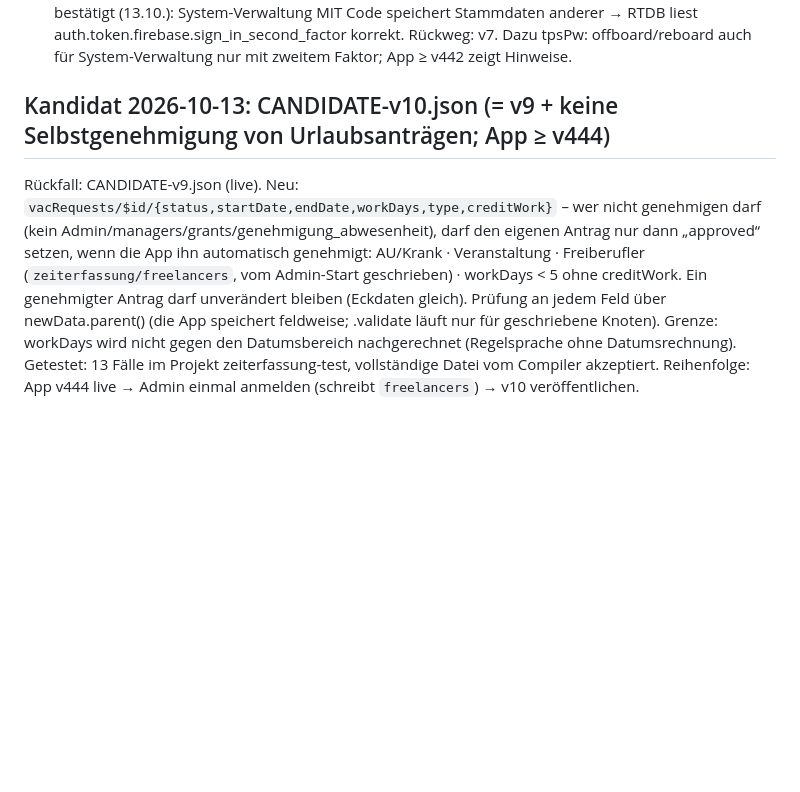
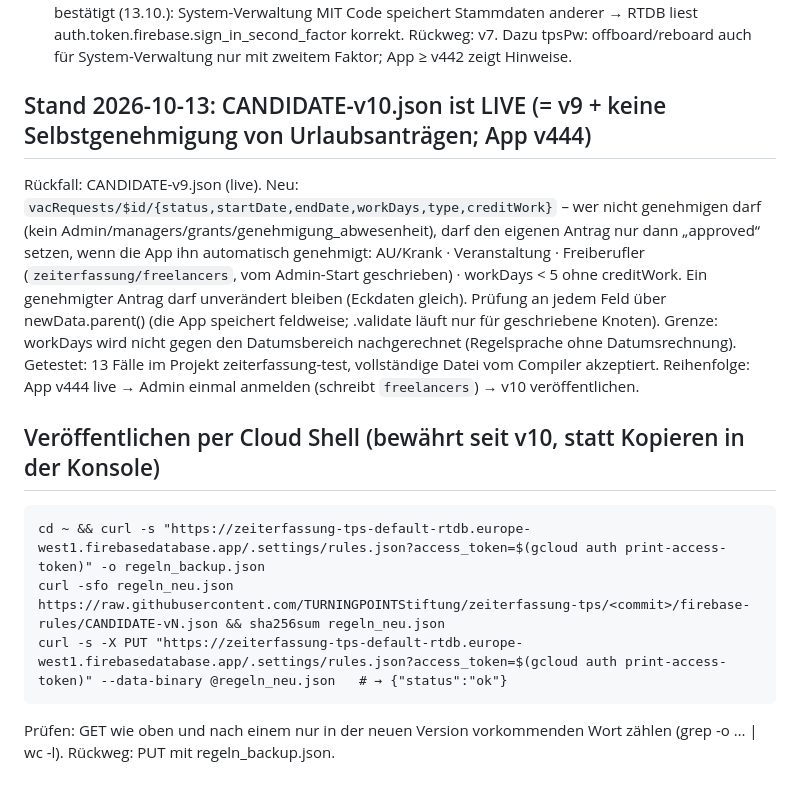
Before and after one commit to TURNINGPOINTStiftung/zeiterfassung-tps, a Markdown page: firebase-rules/README.md, the part around the change. Drawn GitHub-style; blank space fills up the shorter version.

Commit message:
Regeln: README – v10 live (13.10.), Veröffentlichen per Cloud Shell dokumentiert
Co-Authored-By: Claude Opus 5.5 <noreply@anthropic.com>

````diff
--- a/firebase-rules/README.md
+++ b/firebase-rules/README.md
@@ -166,7 +166,7 @@ vom Compiler akzeptiert. Live bestätigt (13.10.): System-Verwaltung MIT Code sp
   auth.token.firebase.sign_in_second_factor korrekt. Rückweg: v7.
 Dazu tpsPw: offboard/reboard auch für System-Verwaltung nur mit zweitem Faktor; App ≥ v442 zeigt Hinweise.
 
-## Kandidat 2026-10-13: CANDIDATE-v10.json (= v9 + keine Selbstgenehmigung von Urlaubsanträgen; App ≥ v444)
+## Stand 2026-10-13: CANDIDATE-v10.json ist LIVE (= v9 + keine Selbstgenehmigung von Urlaubsanträgen; App v444)
 Rückfall: CANDIDATE-v9.json (live). Neu: `vacRequests/$id/{status,startDate,endDate,workDays,type,creditWork}` – wer nicht
 genehmigen darf (kein Admin/managers/grants/genehmigung_abwesenheit), darf den eigenen Antrag nur dann „approved“ setzen,
 wenn die App ihn automatisch genehmigt: AU/Krank · Veranstaltung · Freiberufler (`zeiterfassung/freelancers`, vom Admin-Start
@@ -175,3 +175,11 @@ Prüfung an jedem Feld über newData.parent() (die App speichert feldweise; .val
 Grenze: workDays wird nicht gegen den Datumsbereich nachgerechnet (Regelsprache ohne Datumsrechnung).
 Getestet: 13 Fälle im Projekt zeiterfassung-test, vollständige Datei vom Compiler akzeptiert.
 Reihenfolge: App v444 live → Admin einmal anmelden (schreibt `freelancers`) → v10 veröffentlichen.
+
+## Veröffentlichen per Cloud Shell (bewährt seit v10, statt Kopieren in der Konsole)
+```
+cd ~ && curl -s "https://zeiterfassung-tps-default-rtdb.europe-west1.firebasedatabase.app/.settings/rules.json?access_token=$(gcloud auth print-access-token)" -o regeln_backup.json
+curl -sfo regeln_neu.json https://raw.githubusercontent.com/TURNINGPOINTStiftung/zeiterfassung-tps/<commit>/firebase-rules/CANDIDATE-vN.json && sha256sum regeln_neu.json
+curl -s -X PUT "https://zeiterfassung-tps-default-rtdb.europe-west1.firebasedatabase.app/.settings/rules.json?access_token=$(gcloud auth print-access-token)" --data-binary @regeln_neu.json   # → {"status":"ok"}
+```
+Prüfen: GET wie oben und nach einem nur in der neuen Version vorkommenden Wort zählen (grep -o … | wc -l). Rückweg: PUT mit regeln_backup.json.
````
